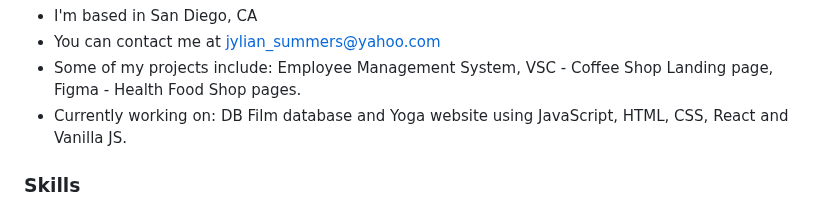
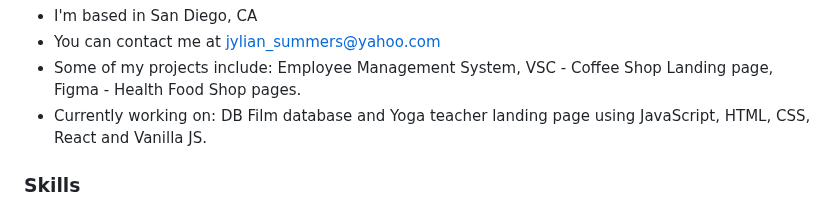
Before and after one commit to SummerJyl/SummerJyl, a Markdown page: README.md, the part around the change. Drawn GitHub-style.

```diff
--- a/README.md
+++ b/README.md
@@ -12,7 +12,7 @@ I am a content creator, digital marketer and certified full-stack developer. My
 * I'm based in San Diego, CA
 * You can contact me at [jylian\_summers@yahoo.com](mailto:jylian_summers@yahoo.com)
 * Some of my projects include: Employee Management System, VSC - Coffee Shop Landing page, Figma - Health Food Shop pages.
-* Currently working on: DB Film database and Yoga website using JavaScript, HTML, CSS, React and Vanilla JS.
+* Currently working on: DB Film database and Yoga teacher landing page using JavaScript, HTML, CSS, React and Vanilla JS.
 
 ### Skills
 
```
